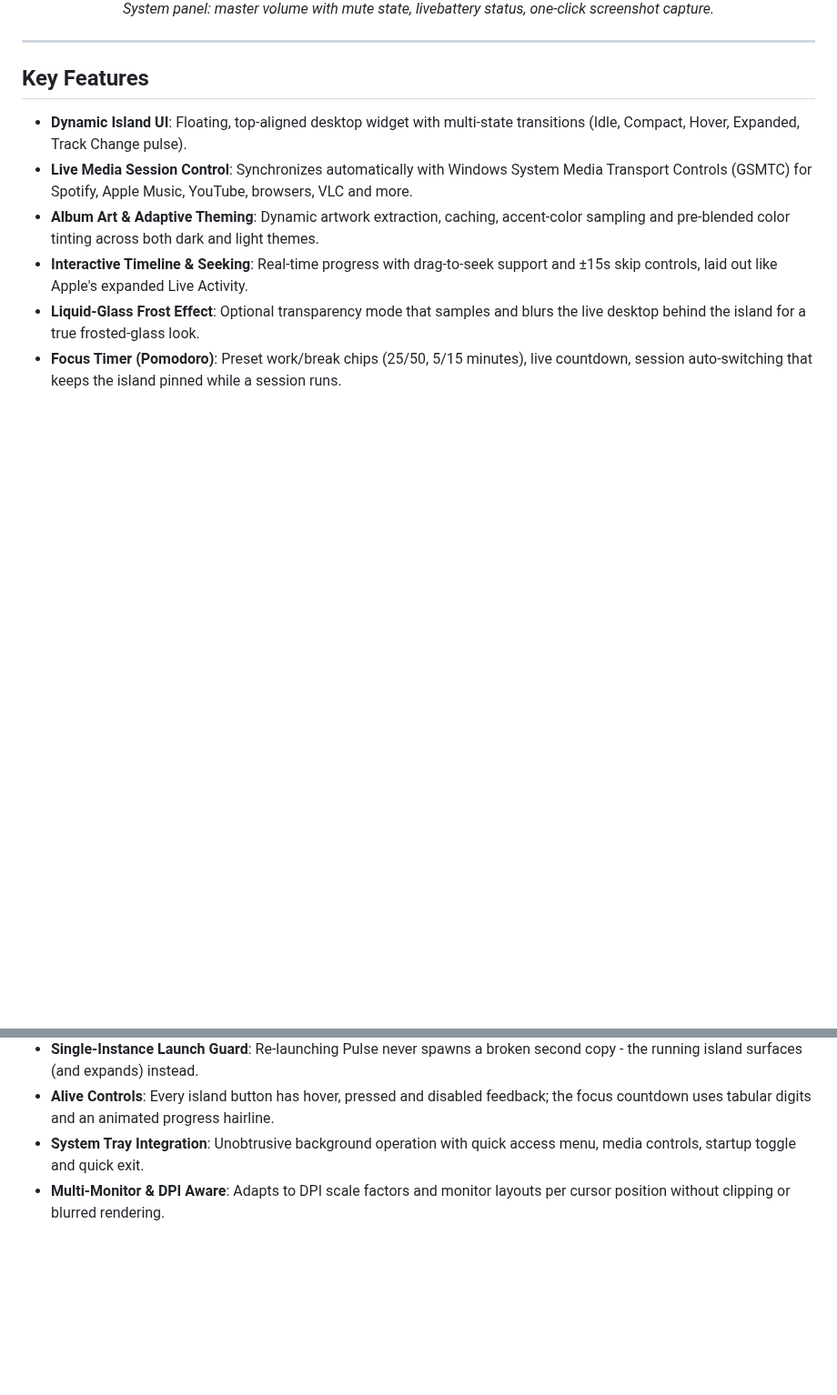
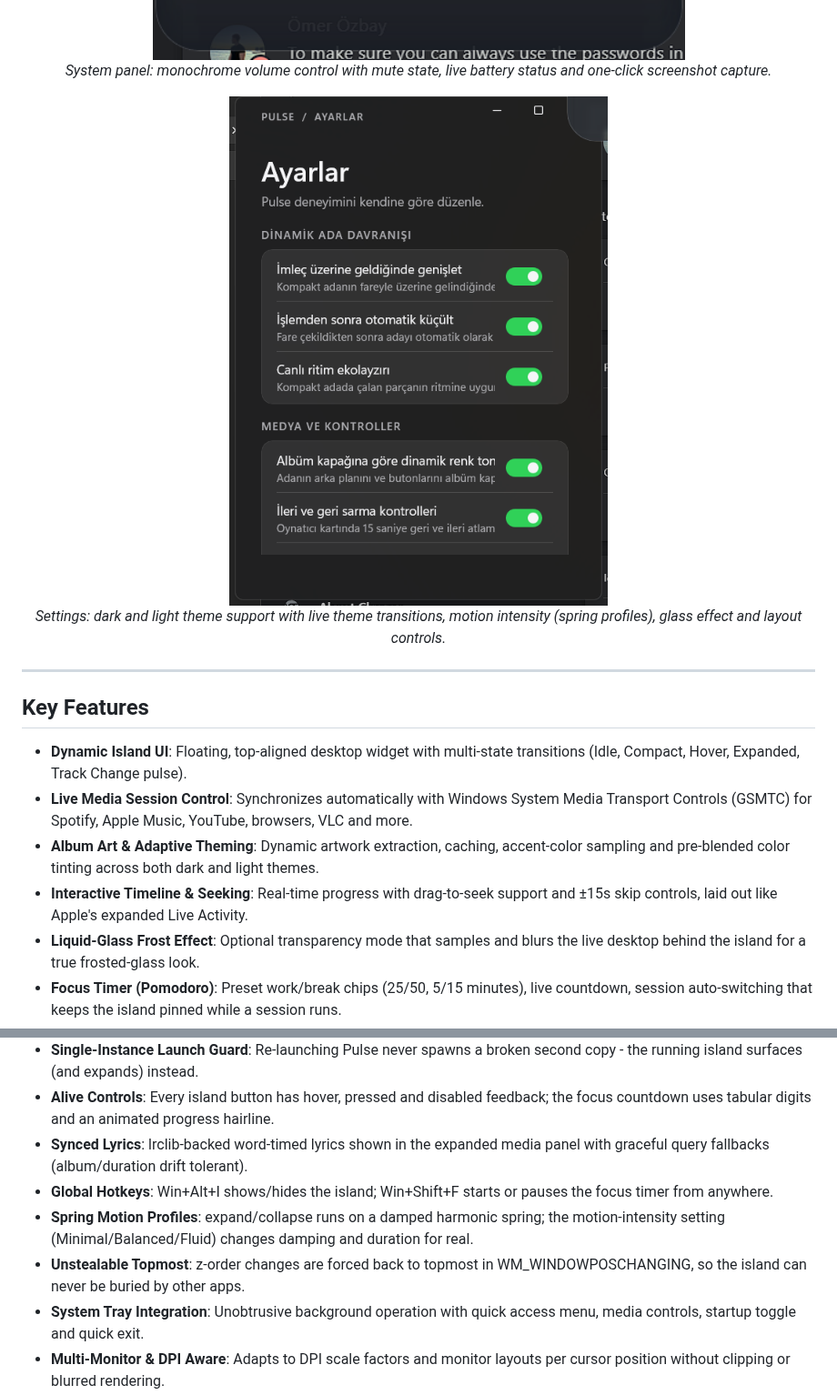
Before and after one commit to sandrotonal/pulse, a Markdown page: README.md, 2 parts joined by grey strips. Shown at 91% size. GitHub-like rendering; pictures changed too: docs/images/island-expanded-system.png, docs/images/settings-dark.png (added); blank space fills up the shorter version.

```diff
--- a/README.md
+++ b/README.md
@@ -27,7 +27,11 @@
 
 <img src="docs/images/island-expanded-system.png" width="585" alt="Pulse system panel" />
 
-<em>System panel: master volume with mute state, livebattery status, one-click screenshot capture.</em>
+<em>System panel: monochrome volume control with mute state, live battery status and one-click screenshot capture.</em>
+
+<img src="docs/images/settings-dark.png" width="420" alt="Pulse settings window" />
+
+<em>Settings: dark and light theme support with live theme transitions, motion intensity (spring profiles), glass effect and layout controls.</em>
 
 ---
 
@@ -48,6 +52,10 @@
 - **Apple-Style Alert Takeover**: Incoming alerts briefly take over the presentation and then hand back to the current activity.
 - **Single-Instance Launch Guard**: Re-launching Pulse never spawns a broken second copy - the running island surfaces (and expands) instead.
 - **Alive Controls**: Every island button has hover, pressed and disabled feedback; the focus countdown uses tabular digits and an animated progress hairline.
+- **Synced Lyrics**: lrclib-backed word-timed lyrics shown in the expanded media panel with graceful query fallbacks (album/duration drift tolerant).
+- **Global Hotkeys**: Win+Alt+I shows/hides the island; Win+Shift+F starts or pauses the focus timer from anywhere.
+- **Spring Motion Profiles**: expand/collapse runs on a damped harmonic spring; the motion-intensity setting (Minimal/Balanced/Fluid) changes damping and duration for real.
+- **Unstealable Topmost**: z-order changes are forced back to topmost in WM_WINDOWPOSCHANGING, so the island can never be buried by other apps.
 - **System Tray Integration**: Unobtrusive background operation with quick access menu, media controls, startup toggle and quick exit.
 - **Multi-Monitor & DPI Aware**: Adapts to DPI scale factors and monitor layouts per cursor position without clipping or blurred rendering.
 - **Unit Tested Architecture**: Clean MVVM architecture with platform-decoupled state machine test coverage (39 automated tests).
```
Also changed, not shown: other parts of README.md (+4 -3 lines), docs/images/island-compact.png, docs/images/island-expanded-focus.png, docs/images/island-expanded-media.png, 5 other files.
